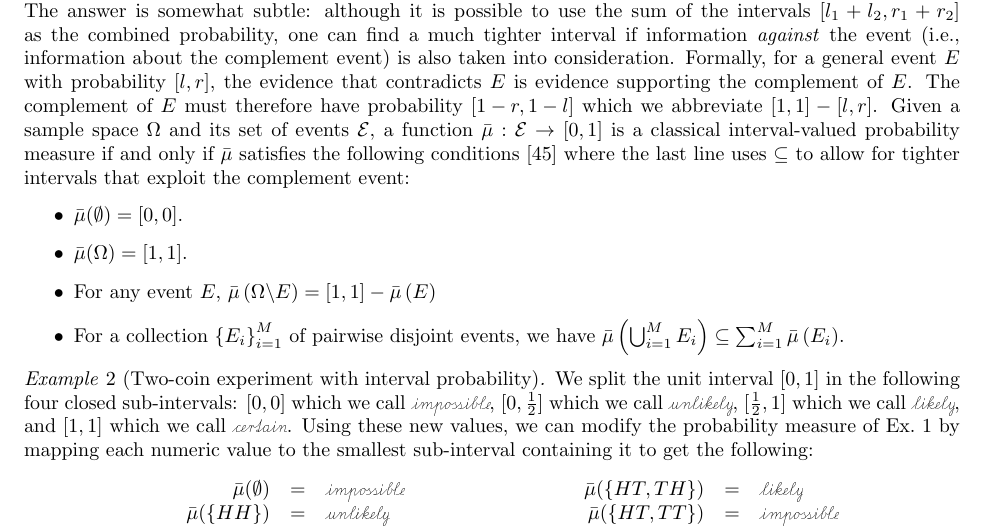
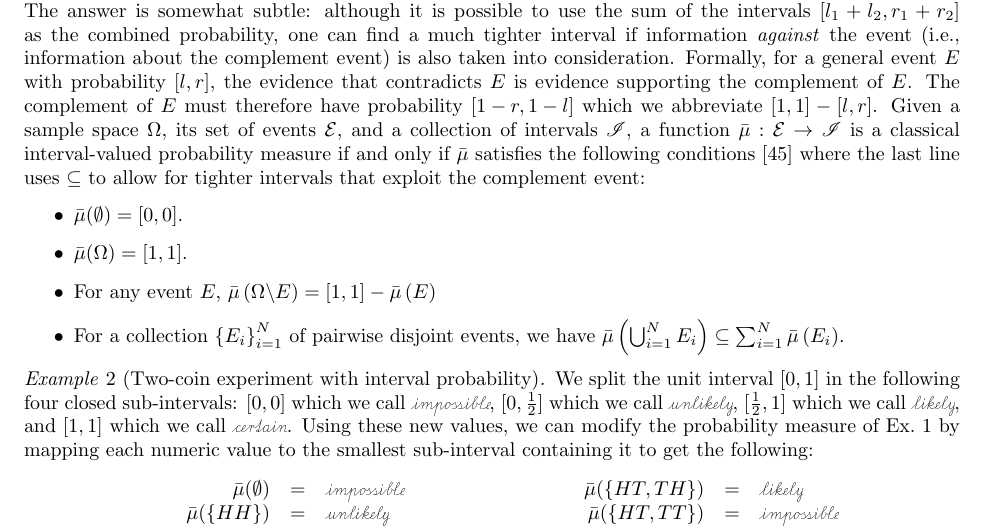
Before and after one commit to yuttai/Contextuality-and-Nonlocality-in-Discrete-Quantum-Theory, a LaTeX document (prop.tex): part of page 4 of 16, cut so that both start at the same text. Compiled offline with pdfLaTeX.

Commit message:
prop.tex \subsection{Classical Interval-Valued Probability Measures} Fix typos...

```diff
--- a/prop.tex
+++ b/prop.tex
@@ -309,33 +309,30 @@ completely coherent in the ideal sense.}
 %%%%%
 \subsection{Classical Interval-Valued Probability Measures}
 
-As motivated above, an event $E_{1}$ may have an interval of
-probability $[l_{1},r_{1}]$. Assume that another disjoint event
-$E_{2}$ has an interval of probability $[l_{2},r_{2}]$, what is the
-interval of probability for the event $E_{1}\cup E_{2}$? The answer is
-somewhat subtle: although it is possible to use the sum of the
-intervals $[l_{1}+l_{2},r_{1}+r_{2}]$ as the combined probability, one
-can find a much tighter interval if information \emph{against} the
-event (i.e., information about the complement event) is also taken
-into consideration. Formally, for a general event $E$ with probability
-$[l,r]$, the evidence that contradicts $E$ is evidence supporting the
-complement of $E$.  The complement of $E$ must therefore have
-probability $\left[1-r,1-l\right]$ which we abbreviate
-$\left[1,1\right]-\left[l,r\right]$.  Given a sample space~$\Omega$
-and its set of events~$\events$, a
-function~$\bar{\mu}:\events\rightarrow[0,1]$ is a classical
-interval-valued probability measure if and only if $\bar{\mu}$
-satisfies the following conditions~\cite{JamisonLodwick2004} where the
-last line uses $\subseteq$ to allow for tighter intervals that exploit
-the complement event:
+As motivated above, an event $E_{1}$ may have an interval of probability
+$[l_{1},r_{1}]$. Assume that another disjoint event $E_{2}$ has
+an interval of probability $[l_{2},r_{2}]$, what is the interval
+of probability for the event $E_{1}\cup E_{2}$? The answer is somewhat
+subtle: although it is possible to use the sum of the intervals $[l_{1}+l_{2},r_{1}+r_{2}]$
+as the combined probability, one can find a much tighter interval
+if information \emph{against} the event (i.e., information about the
+complement event) is also taken into consideration. Formally, for
+a general event $E$ with probability $[l,r]$, the evidence that
+contradicts $E$ is evidence supporting the complement of $E$. The
+complement of $E$ must therefore have probability $\left[1-r,1-l\right]$
+which we abbreviate $\left[1,1\right]-\left[l,r\right]$. Given a
+sample space~$\Omega$, its set of events~$\events$, and a collection
+of intervals $\mathscr{I}$, a function~$\bar{\mu}:\events\rightarrow\mathscr{I}$
+is a classical interval-valued probability measure if and only if
+$\bar{\mu}$ satisfies the following conditions~\cite{JamisonLodwick2004}
+where the last line uses $\subseteq$ to allow for tighter intervals
+that exploit the complement event:
 \begin{itemize}
 \item $\bar{\mu}(\emptyset)=[0,0]$.
 \item $\bar{\mu}(\Omega)=[1,1]$.
-\item For any event $E$,
-  $\bar{\mu}\left(\Omega\backslash E\right)=\left[1,1\right]-\bar{\mu}\left(E\right)$
-\item For a collection $\left\{ E_{i}\right\} _{i=1}^{M}$ of pairwise
-  disjoint events, we have
-  $\bar{\mu}\left(\bigcup_{i=1}^{M}E_{i}\right)\subseteq\sum_{i=1}^{M}\bar{\mu}\left(E_{i}\right)$.
+\item For any event $E$, $\bar{\mu}\left(\Omega\backslash E\right)=\left[1,1\right]-\bar{\mu}\left(E\right)$
+\item For a collection $\left\{ E_{i}\right\} _{i=1}^{N}$ of pairwise disjoint
+events, we have $\bar{\mu}\left(\bigcup_{i=1}^{N}E_{i}\right)\subseteq\sum_{i=1}^{N}\bar{\mu}\left(E_{i}\right)$.
 \end{itemize}
 
 \begin{example}[Two-coin experiment with interval probability]
```
Also changed, not shown: 2 other files.
